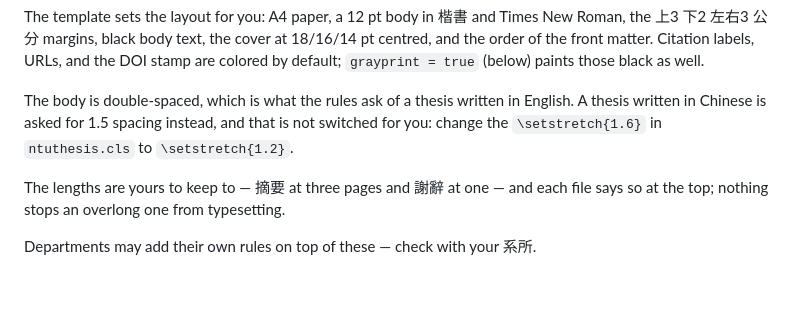
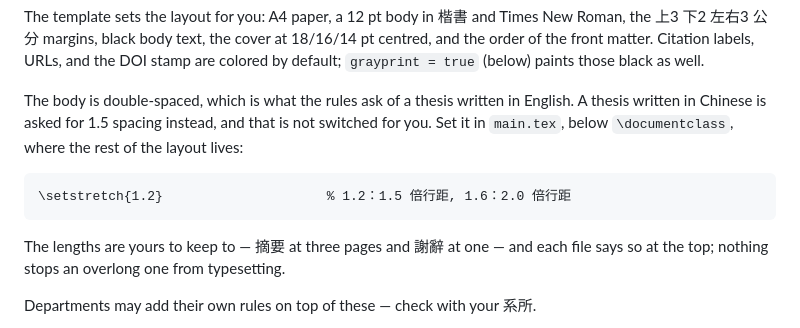
Before and after one commit to IvanaGyro/ntu-thesis-template, a Markdown page: README.md, the part around the change. Drawn GitHub-style; blank space fills up the shorter version.

Commit message:
Override the line spacing in main.tex, not in the class
Telling a Chinese-thesis writer to edit \setstretch inside ntuthesis.cls
put a per-thesis layout setting in the reusable class, against the split
this README opens by describing, and lost it on the next class update.
The class runs \setstretch{1.6} in its body, so a \setstretch{1.2} in
main.tex's preamble wins; verified by compiling the class both ways and
reading \baselinestretch at \begin{document}.

Co-Authored-By: Claude Opus 5 <noreply@anthropic.com>
Claude-Session: https://claude.ai/code/session_01C8H13QEFAmhXoWV76c5o42

````diff
--- a/README.md
+++ b/README.md
@@ -145,8 +145,12 @@ those black as well.
 
 The body is double-spaced, which is what the rules ask of a thesis written in
 English. A thesis written in Chinese is asked for 1.5 spacing instead, and that
-is not switched for you: change the `\setstretch{1.6}` in `ntuthesis.cls` to
-`\setstretch{1.2}`.
+is not switched for you. Set it in `main.tex`, below `\documentclass`, where
+the rest of the layout lives:
+
+```latex
+\setstretch{1.2}                     % 1.2：1.5 倍行距, 1.6：2.0 倍行距
+```
 
 The lengths are yours to keep to — 摘要 at three pages and 謝辭 at one — and each
 file says so at the top; nothing stops an overlong one from typesetting.
````
